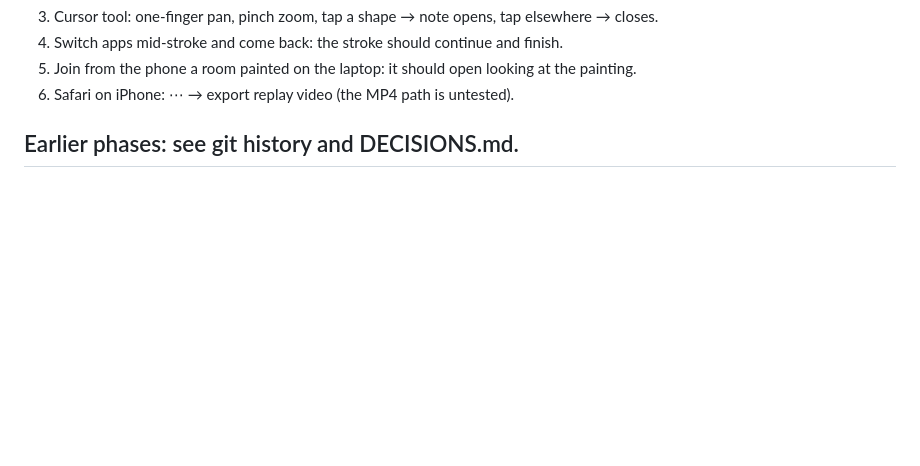
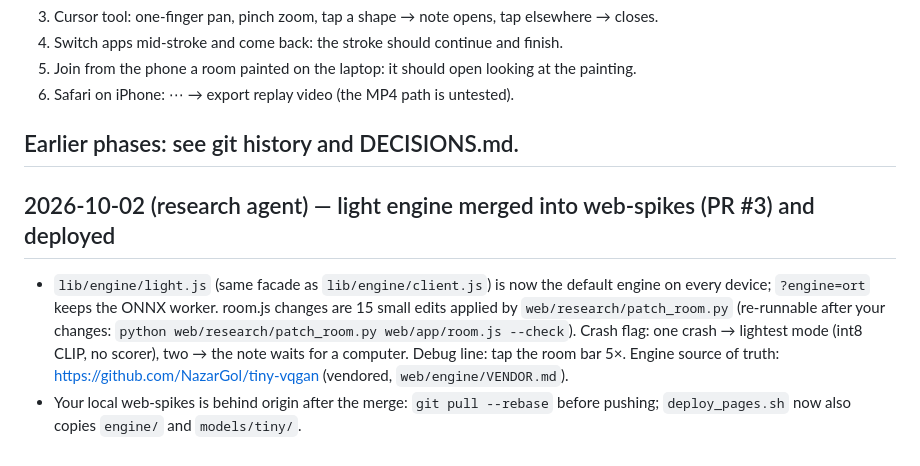
Before and after one commit to NazarGol/VQPAINT, a Markdown page: web/PROGRESS.md, the part around the change. Drawn GitHub-style; blank space fills up the shorter version.

Commit message:
progress note for the product agent: light engine merged, rebase before pushing

```diff
--- a/web/PROGRESS.md
+++ b/web/PROGRESS.md
@@ -72,3 +72,7 @@ Full painting pack = 108 MB (was 204 MB). Realism 0.6 default = 14 s search on d
 6. Safari on iPhone: ⋯ → export replay video (the MP4 path is untested).
 
 ## Earlier phases: see git history and DECISIONS.md.
+
+## 2026-10-02 (research agent) — light engine merged into web-spikes (PR #3) and deployed
+- `lib/engine/light.js` (same facade as `lib/engine/client.js`) is now the default engine on every device; `?engine=ort` keeps the ONNX worker. room.js changes are 15 small edits applied by `web/research/patch_room.py` (re-runnable after your changes: `python web/research/patch_room.py web/app/room.js --check`). Crash flag: one crash → lightest mode (int8 CLIP, no scorer), two → the note waits for a computer. Debug line: tap the room bar 5×. Engine source of truth: https://github.com/NazarGol/tiny-vqgan (vendored, `web/engine/VENDOR.md`).
+- Your local web-spikes is behind origin after the merge: `git pull --rebase` before pushing; `deploy_pages.sh` now also copies `engine/` and `models/tiny/`.
```
